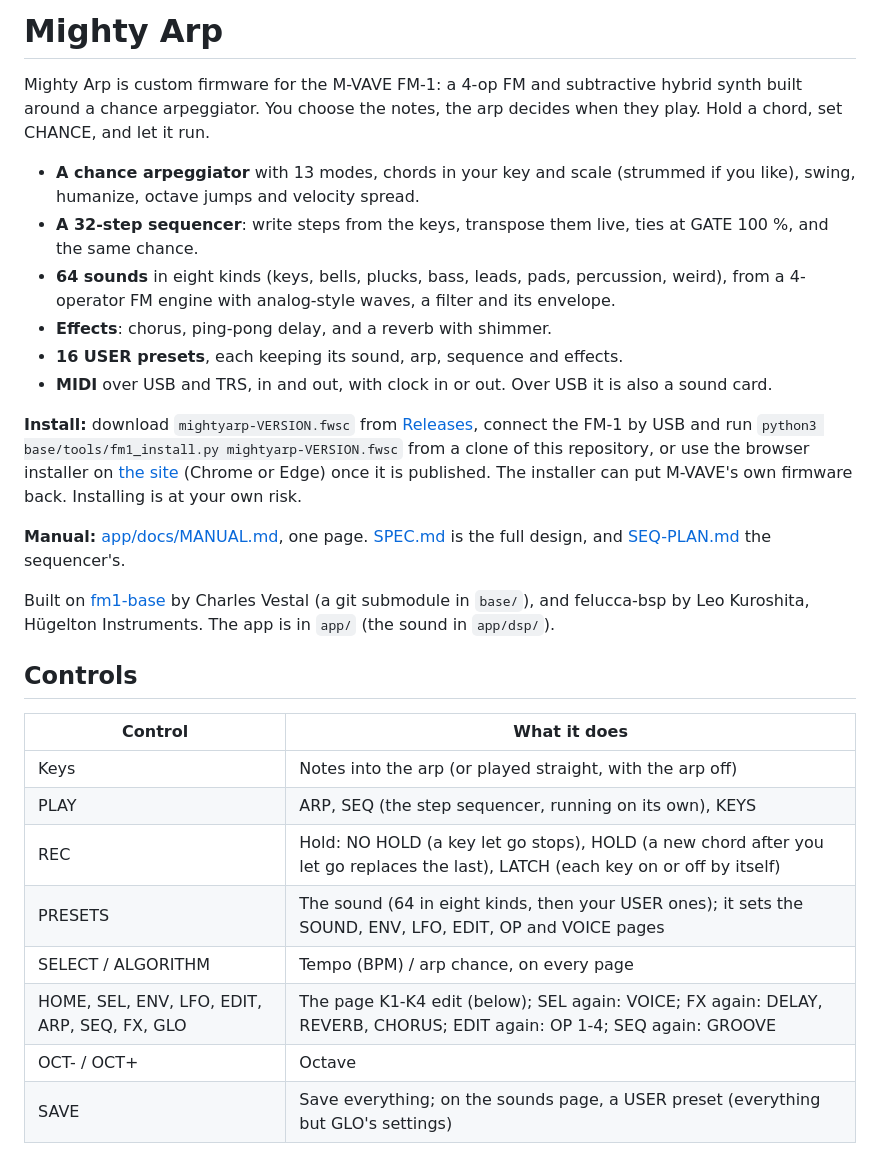
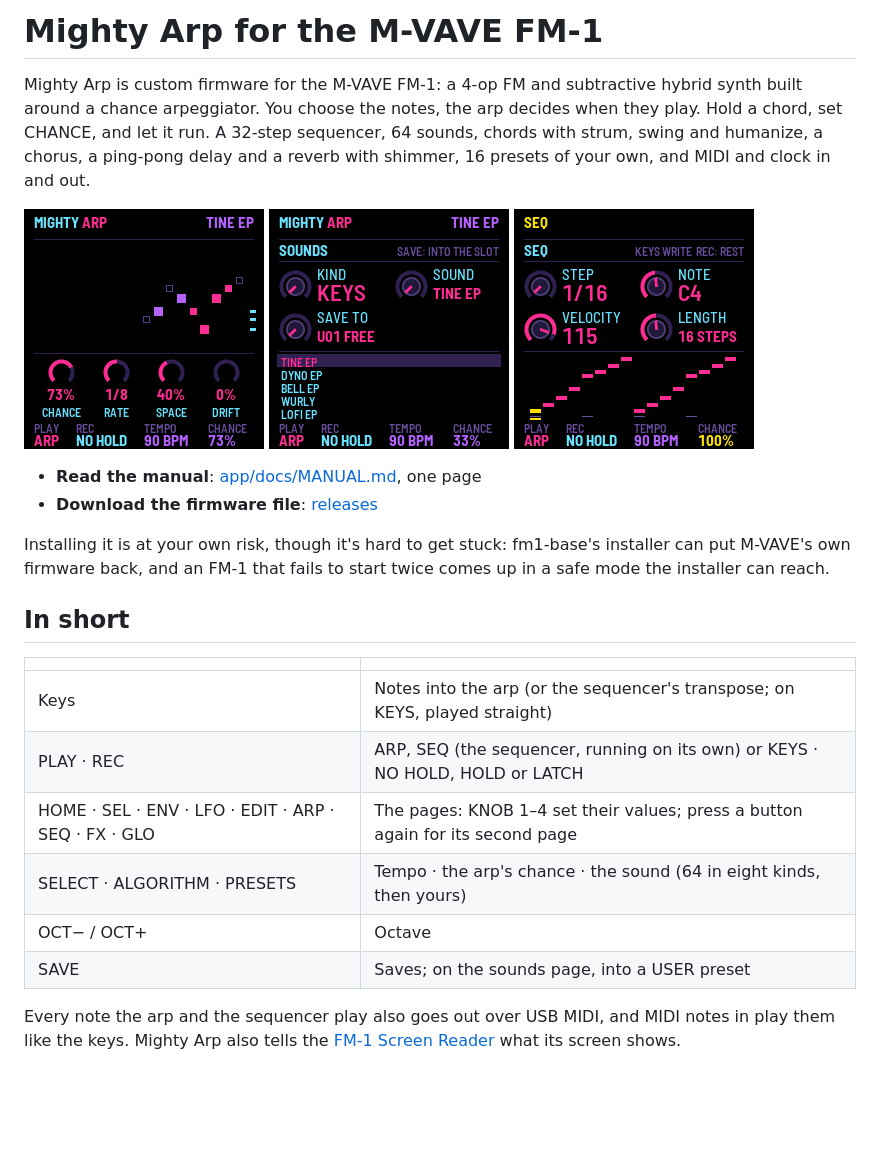
Before and after one commit to NickCulbertson/FM1-Mighty-Arp, a Markdown page: README.md, the part around one of its changes. Drawn GitHub-style; pictures changed too: app/docs/img/seq.png (added); blank space fills up the shorter version.

```diff
--- a/README.md
+++ b/README.md
@@ -1,38 +1,29 @@
-# Mighty Arp
+# Mighty Arp for the M-VAVE FM-1
 
 Mighty Arp is custom firmware for the M-VAVE FM-1: a 4-op FM and subtractive hybrid synth built around a chance
-arpeggiator. You choose the notes, the arp decides when they play. Hold a chord, set CHANCE, and let it run.
+arpeggiator. You choose the notes, the arp decides when they play. Hold a chord, set CHANCE, and let it run. A
+32-step sequencer, 64 sounds, chords with strum, swing and humanize, a chorus, a ping-pong delay and a reverb with
+shimmer, 16 presets of your own, and MIDI and clock in and out.
 
-- **A chance arpeggiator** with 13 modes, chords in your key and scale (strummed if you like), swing, humanize,
-  octave jumps and velocity spread.
-- **A 32-step sequencer**: write steps from the keys, transpose them live, ties at GATE 100 %, and the same chance.
-- **64 sounds** in eight kinds (keys, bells, plucks, bass, leads, pads, percussion, weird), from a 4-operator FM
-  engine with analog-style waves, a filter and its envelope.
-- **Effects**: chorus, ping-pong delay, and a reverb with shimmer.
-- **16 USER presets**, each keeping its sound, arp, sequence and effects.
-- **MIDI** over USB and TRS, in and out, with clock in or out. Over USB it is also a sound card.
+![Mighty Arp's screen: HOME](app/docs/img/home.png) ![The sounds](app/docs/img/sounds.png) ![The sequencer](app/docs/img/seq.png)
 
-**Install:** download `mightyarp-VERSION.fwsc` from [Releases](https://github.com/NickCulbertson/FM1-Mighty-Arp/releases),
-connect the FM-1 by USB and run `python3 base/tools/fm1_install.py mightyarp-VERSION.fwsc` from a clone of this
-repository, or use the browser installer on [the site](https://nickculbertson.github.io/FM1-Mighty-Arp/) (Chrome or
-Edge) once it is published. The installer can put M-VAVE's own firmware back. Installing is at your own risk.
+- **Read the manual**: [app/docs/MANUAL.md](app/docs/MANUAL.md), one page
+- **Download the firmware file**: [releases](https://github.com/NickCulbertson/FM1-Mighty-Arp/releases)
 
-**Manual:** [app/docs/MANUAL.md](app/docs/MANUAL.md), one page. [SPEC.md](SPEC.md) is the full design, and
-[SEQ-PLAN.md](SEQ-PLAN.md) the sequencer's.
+Installing it is at your own risk, though it's hard to get stuck: fm1-base's installer can put M-VAVE's own firmware
+back, and an FM-1 that fails to start twice comes up in a safe mode the installer can reach.
 
-Built on [fm1-base](https://github.com/charlesvestal/fm1-base) by Charles Vestal (a git submodule in `base/`), and
-felucca-bsp by Leo Kuroshita, Hügelton Instruments. The app is in `app/` (the sound in `app/dsp/`).
+## In short
 
-## Controls
+| | |
+|---|---|
+| Keys | Notes into the arp (or the sequencer's transpose; on KEYS, played straight) |
+| PLAY · REC | ARP, SEQ (the sequencer, running on its own) or KEYS · NO HOLD, HOLD or LATCH |
+| HOME · SEL · ENV · LFO · EDIT · ARP · SEQ · FX · GLO | The pages: KNOB 1–4 set their values; press a button again for its second page |
+| SELECT · ALGORITHM · PRESETS | Tempo · the arp's chance · the sound (64 in eight kinds, then yours) |
+| OCT− / OCT+ | Octave |
+| SAVE | Saves; on the sounds page, into a USER preset |
 
-| Control | What it does |
-| --- | --- |
-| Keys | Notes into the arp (or played straight, with the arp off) |
-| PLAY | ARP, SEQ (the step sequencer, running on its own), KEYS |
-| REC | Hold: NO HOLD (a key let go stops), HOLD (a new chord after you let go replaces the last), LATCH (each key on or off by itself) |
-| PRESETS | The sound (64 in eight kinds, then your USER ones); it sets the SOUND, ENV, LFO, EDIT, OP and VOICE pages |
-| SELECT / ALGORITHM | Tempo (BPM) / arp chance, on every page |
-| HOME, SEL, ENV, LFO, EDIT, ARP, SEQ, FX, GLO | The page K1-K4 edit (below); SEL again: VOICE; FX again: DELAY, REVERB, CHORUS; EDIT again: OP 1-4; SEQ again: GROOVE |
-| OCT- / OCT+ | Octave |
-| SAVE | Save everything; on the sounds page, a USER preset (everything but GLO's settings) |
+Every note the arp and the sequencer play also goes out over USB MIDI, and MIDI notes in play them like the keys.
+Mighty Arp also tells the [FM-1 Screen Reader](https://charlesvestal.github.io/fm1-reader/) what its screen shows.
 
```
Also changed, not shown: other parts of README.md (+20 -53 lines), BUILDING.md (added, +116 -0 lines), LICENSING.md (added, +36 -0 lines), RELEASE-1.0.md (+2 -1 lines).
